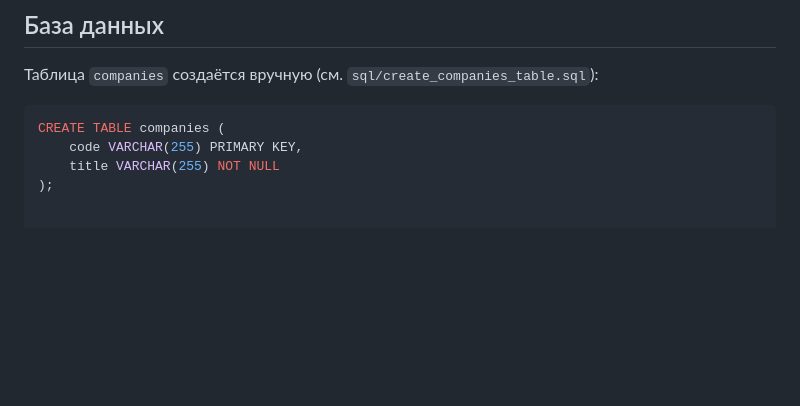
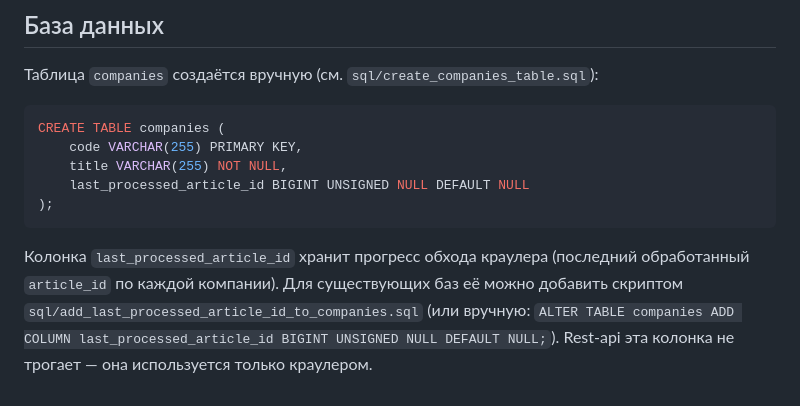
Before and after one commit to Resident234/habr_companies, a Markdown page: rest-api/README.md, the part around the change. Drawn GitHub-style; blank space fills up the shorter version.

Commit message:
feat(rest-api): Add last_processed_article_id column to companies table documentation
Update README to document the new `last_processed_article_id` column in the companies table schema. This column tracks crawler progress by storing the last processed article ID for each company. Include reference to migration script for existing databases.

````diff
--- a/rest-api/README.md
+++ b/rest-api/README.md
@@ -230,5 +230,14 @@ reg delete "HKCU\Software\Microsoft\Windows\CurrentVersion\Run" /v HabrCompanies
 ```sql
 CREATE TABLE companies (
     code VARCHAR(255) PRIMARY KEY,
-    title VARCHAR(255) NOT NULL
+    title VARCHAR(255) NOT NULL,
+    last_processed_article_id BIGINT UNSIGNED NULL DEFAULT NULL
 );
+```
+
+Колонка `last_processed_article_id` хранит прогресс обхода краулера
+(последний обработанный `article_id` по каждой компании). Для
+существующих баз её можно добавить скриптом
+`sql/add_last_processed_article_id_to_companies.sql` (или вручную:
+`ALTER TABLE companies ADD COLUMN last_processed_article_id BIGINT UNSIGNED NULL DEFAULT NULL;`).
+Rest-api эта колонка не трогает — она используется только краулером.
````
